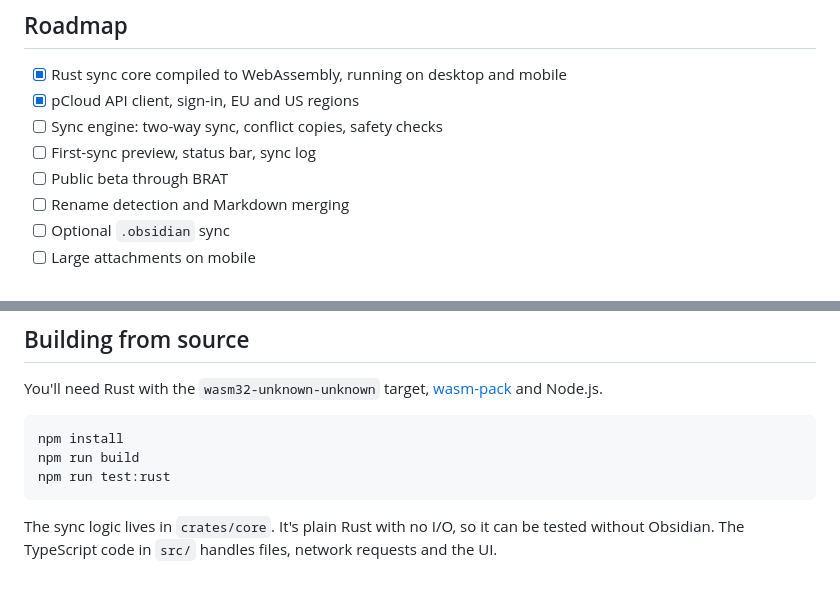
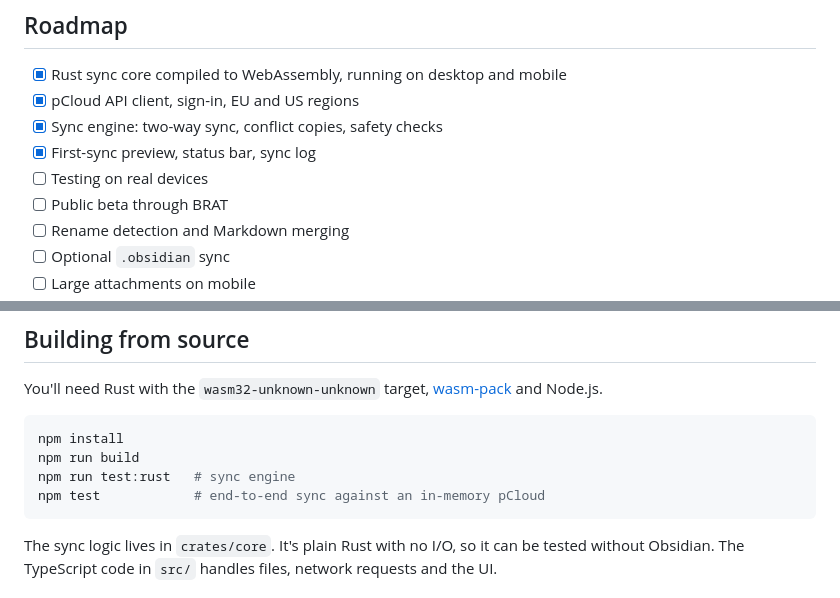
Before and after one commit to q-sn/cumulus-sync, a Markdown page: README.md, 2 parts joined by grey strips. GitHub-like rendering.

Commit message:
README: roadmap update

````diff
--- a/README.md
+++ b/README.md
@@ -85,8 +85,9 @@ Not in the first version. Optional sync for snippets, themes and hotkeys is plan
 
 - [x] Rust sync core compiled to WebAssembly, running on desktop and mobile
 - [x] pCloud API client, sign-in, EU and US regions
-- [ ] Sync engine: two-way sync, conflict copies, safety checks
-- [ ] First-sync preview, status bar, sync log
+- [x] Sync engine: two-way sync, conflict copies, safety checks
+- [x] First-sync preview, status bar, sync log
+- [ ] Testing on real devices
 - [ ] Public beta through BRAT
 - [ ] Rename detection and Markdown merging
 - [ ] Optional `.obsidian` sync
@@ -112,7 +113,8 @@ You'll need Rust with the `wasm32-unknown-unknown` target, [wasm-pack](https://r
 ```bash
 npm install
 npm run build
-npm run test:rust
+npm run test:rust   # sync engine
+npm test            # end-to-end sync against an in-memory pCloud
 ```
 
 The sync logic lives in `crates/core`. It's plain Rust with no I/O, so it can be tested without Obsidian. The TypeScript code in `src/` handles files, network requests and the UI.
````
